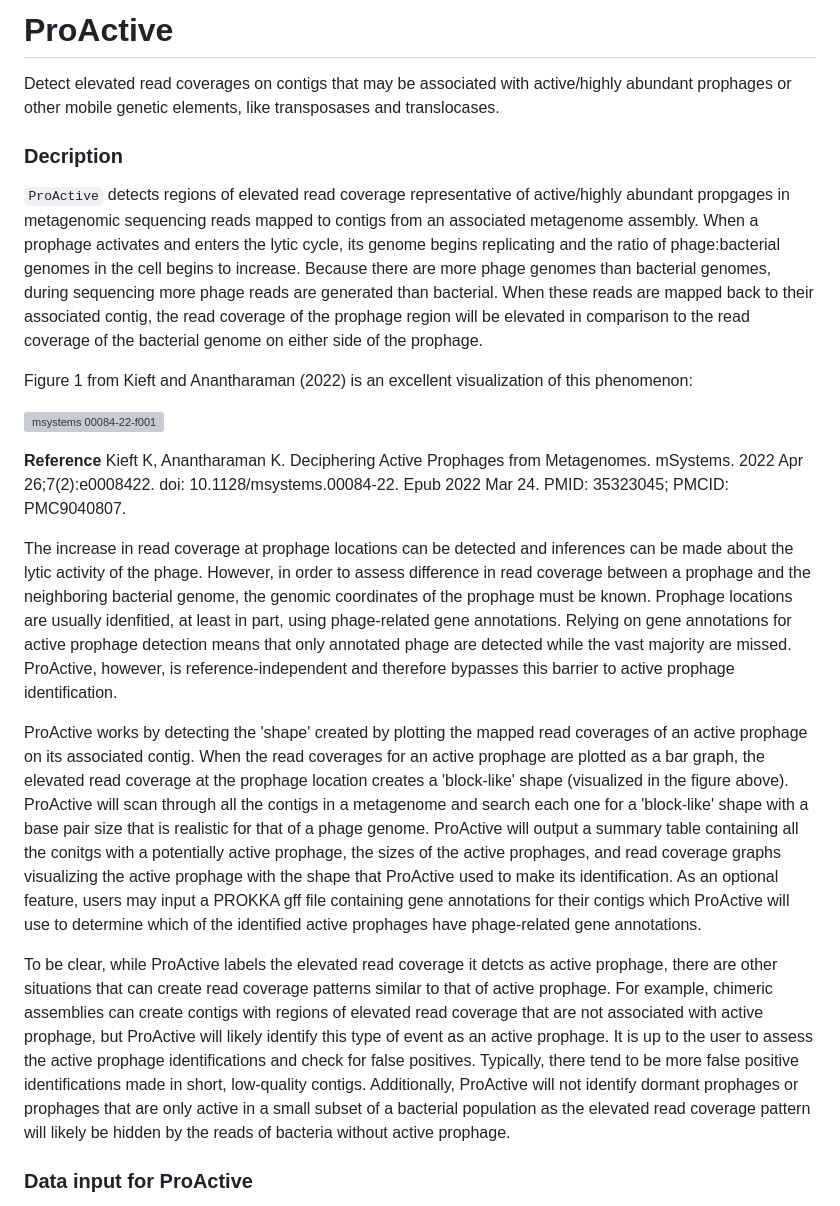
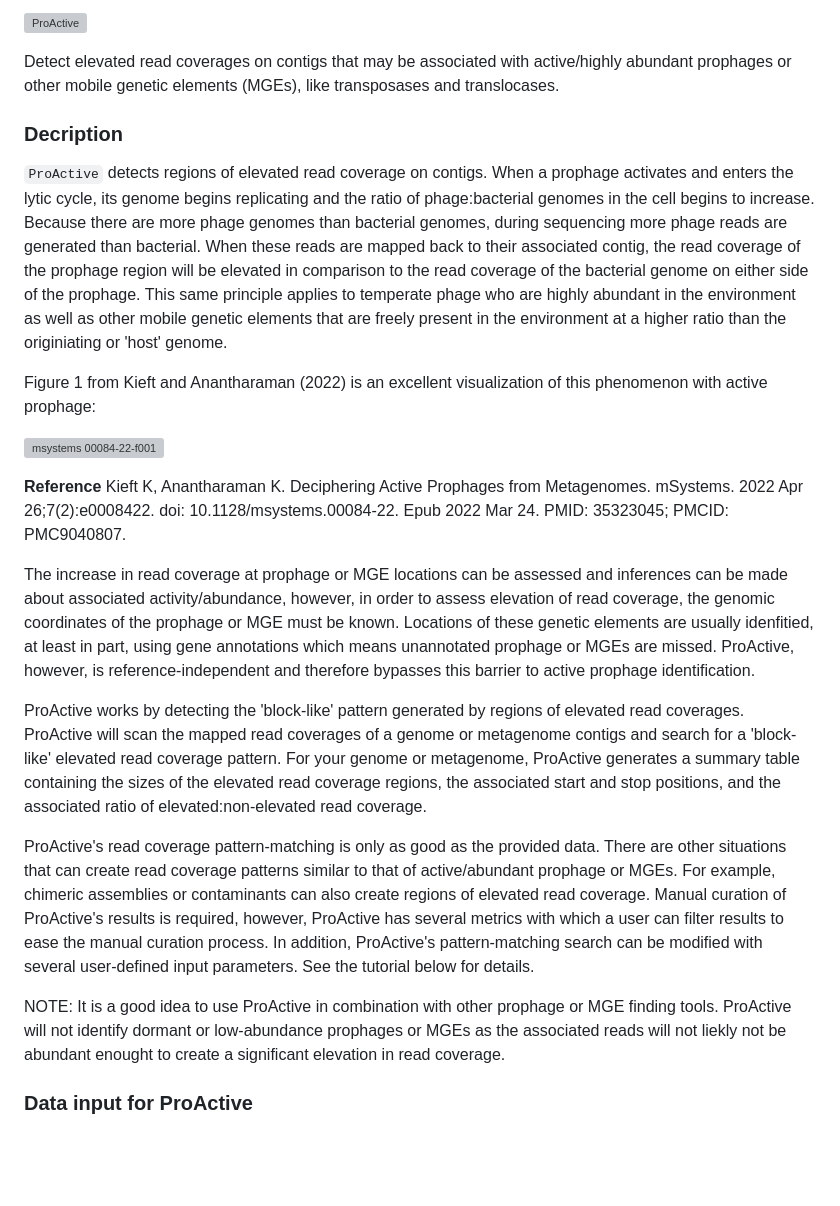
Before and after one commit to jlmaier12/ProActive, a Markdown page: README.md, the part around the change. Rendered like a GitHub page; blank space fills up the shorter version; grey boxes are pictures that could not be loaded.

```diff
--- a/README.md
+++ b/README.md
@@ -1,21 +1,23 @@
-# ProActive
-Detect elevated read coverages on contigs that may be associated with active/highly abundant prophages or other mobile genetic elements, like transposases and translocases.
+![ProActive](https://github.com/jlmaier12/ProActive/assets/45083046/4d3a0ab9-1232-4b6f-935f-1e84691b452d)
+
+Detect elevated read coverages on contigs that may be associated with active/highly abundant prophages or other mobile genetic elements (MGEs), like transposases and translocases.
 
 ### Decription
-`ProActive` detects regions of elevated read coverage representative of active/highly abundant propgages in metagenomic sequencing reads mapped to contigs from an associated metagenome assembly. When a prophage activates and enters the lytic cycle, its genome begins replicating and the ratio of phage:bacterial genomes in the cell begins to increase. Because there are more phage genomes than bacterial genomes, during sequencing more phage reads are generated than bacterial. When these reads are mapped back to their associated contig, the read coverage of the prophage region will be elevated in comparison to the read coverage of the bacterial genome on either side of the prophage.
+`ProActive` detects regions of elevated read coverage on contigs. When a prophage activates and enters the lytic cycle, its genome begins replicating and the ratio of phage:bacterial genomes in the cell begins to increase. Because there are more phage genomes than bacterial genomes, during sequencing more phage reads are generated than bacterial. When these reads are mapped back to their associated contig, the read coverage of the prophage region will be elevated in comparison to the read coverage of the bacterial genome on either side of the prophage. This same principle applies to temperate phage who are highly abundant in the environment as well as other mobile genetic elements that are freely present in the environment at a higher ratio than the originiating or 'host' genome.
 
-Figure 1 from Kieft and Anantharaman (2022) is an excellent visualization of this phenomenon:
+Figure 1 from Kieft and Anantharaman (2022) is an excellent visualization of this phenomenon with active prophage:
 
 ![msystems 00084-22-f001](https://github.com/jlmaier12/ProActive/assets/45083046/7f1d4e54-8ae8-406e-940e-5da311718dba)
 
 **Reference** Kieft K, Anantharaman K. Deciphering Active Prophages from Metagenomes. mSystems. 2022 Apr 26;7(2):e0008422. doi: 10.1128/msystems.00084-22. Epub 2022 Mar 24. PMID: 35323045; PMCID: PMC9040807.
 
-The increase in read coverage at prophage locations can be detected and inferences can be made about the lytic activity of the phage. However, in order to assess difference in read coverage between a prophage and the neighboring bacterial genome, the genomic coordinates of the prophage must be known. Prophage locations are usually idenfitied, at least in part, using phage-related gene annotations. Relying on gene annotations for active prophage detection means that only annotated phage are detected while the vast majority are missed. ProActive, however, is reference-independent and therefore bypasses this barrier to active prophage identification.
+The increase in read coverage at prophage or MGE locations can be assessed and inferences can be made about associated activity/abundance, however, in order to assess elevation of read coverage, the genomic coordinates of the prophage or MGE must be known. Locations of these genetic elements are usually idenfitied, at least in part, using gene annotations which means unannotated prophage or MGEs are missed. ProActive, however, is reference-independent and therefore bypasses this barrier to active prophage identification.
 
-ProActive works by detecting the 'shape' created by plotting the mapped read coverages of an active prophage on its associated contig. When the read coverages for an active prophage are plotted as a bar graph, the elevated read coverage at the prophage location creates a 'block-like' shape (visualized in the figure above). ProActive will scan through all the contigs in a metagenome and search each one for a 'block-like' shape with a base pair size that is realistic for that of a phage genome. ProActive will output a summary table containing all the conitgs with a potentially active prophage, the sizes of the active prophages, and read coverage graphs visualizing the active prophage with the shape that ProActive used to make its identification. As an optional feature, users may input a PROKKA gff file containing gene annotations for their contigs which ProActive will use to determine which of the identified active prophages have phage-related gene annotations.
+ProActive works by detecting the 'block-like' pattern generated by regions of elevated read coverages. ProActive will scan the mapped read coverages of a genome or metagenome contigs and search for a 'block-like' elevated read coverage pattern. For your genome or metagenome, ProActive generates a summary table containing the sizes of the elevated read coverage regions, the associated start and stop positions, and the associated ratio of elevated:non-elevated read coverage.
 
-To be clear, while ProActive labels the elevated read coverage it detcts as active prophage, there are other situations that can create read coverage patterns similar to that of active prophage. For example, chimeric assemblies can create contigs with regions of elevated read coverage that are not associated with active prophage, but ProActive will likely identify this type of event as an active prophage. It is up to the user to assess the active prophage identifications and check for false positives. Typically, there tend to be more false positive identifications made in short, low-quality contigs.
-Additionally, ProActive will not identify dormant prophages or prophages that are only active in a small subset of a bacterial population as the elevated read coverage pattern will likely be hidden by the reads of bacteria without active prophage.
+ProActive's read coverage pattern-matching is only as good as the provided data. There are other situations that can create read coverage patterns similar to that of active/abundant prophage or MGEs. For example, chimeric assemblies or contaminants can also create regions of elevated read coverage. Manual curation of ProActive's results is required, however, ProActive has several metrics with which a user can filter results to ease the manual curation process. In addition, ProActive's pattern-matching search can be modified with several user-defined input parameters. See the tutorial below for details.
+
+NOTE: It is a good idea to use ProActive in combination with other prophage or MGE finding tools. ProActive will not identify dormant or low-abundance prophages or MGEs as the associated reads will not liekly not be abundant enought to create a significant elevation in read coverage.
 
 
 ### Data input for ProActive
```
